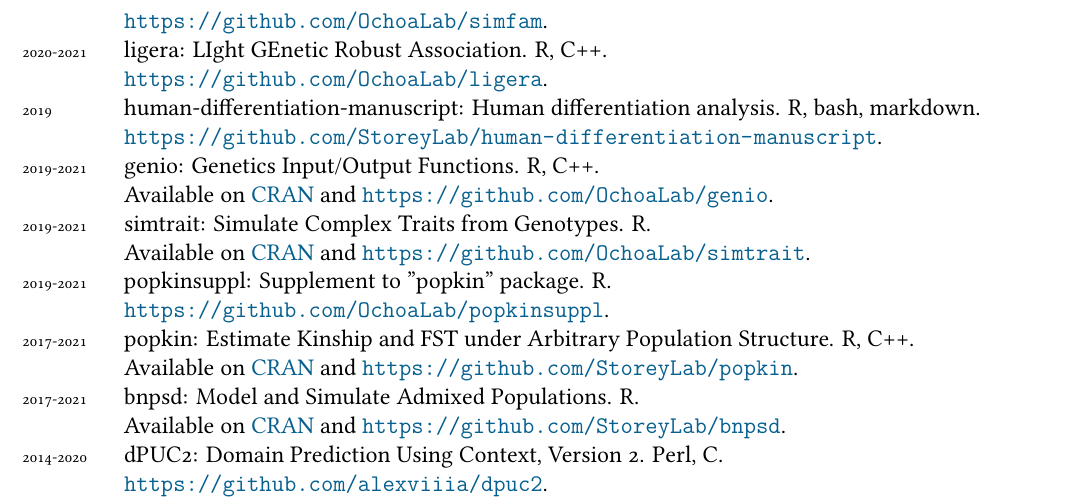
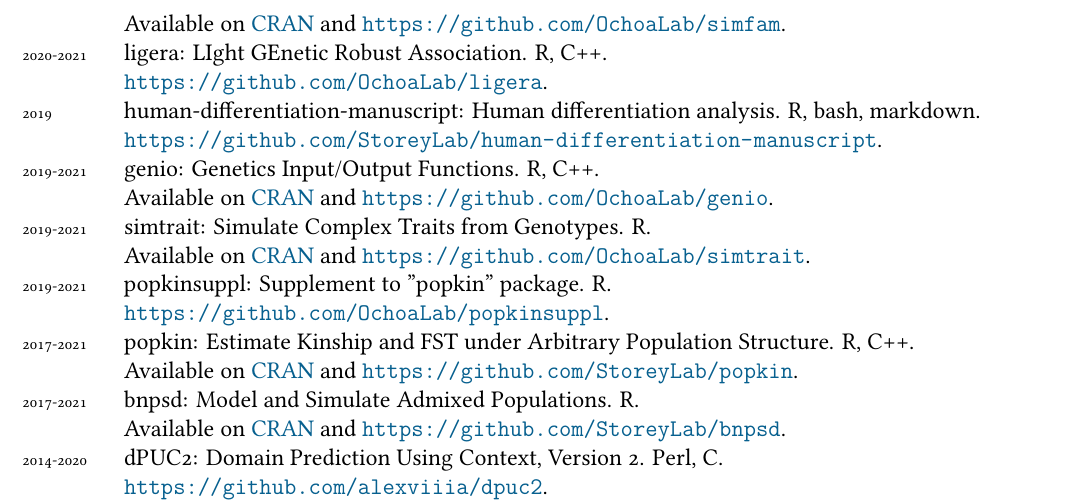
Before and after one commit to alexviiia/cv, a LaTeX CV (cv.tex, which reads software.tex): part of page 3 of 7, cut at the place of the change. Compiled offline with XeLaTeX; a missing font is replaced by an installed copy or a similar font.

Commit message:
simfam now on cran

```diff
--- a/software.tex
+++ b/software.tex
@@ -1,7 +1,7 @@
 % AUTOMATICALLY GENERATED by softwareMkTex.pl!  DO NOT EDIT!
 
 \years{2021}genbin: R wrappers for binaries in genetics. R. \\ \url{https://github.com/OchoaLab/genbin}.\\
-\years{2021}simfam: Simulate and Model Family Pedigrees With Structured Founders. R, C++. \\ \url{https://github.com/OchoaLab/simfam}.\\
+\years{2021}simfam: Simulate and Model Family Pedigrees With Structured Founders. R, C++. \\ Available on \href{https://cran.r-project.org/package=simfam}{CRAN} and \url{https://github.com/OchoaLab/simfam}.\\
 \years{2020-2021}ligera: LIght GEnetic Robust Association. R, C++. \\ \url{https://github.com/OchoaLab/ligera}.\\
 \years{2019}human-differentiation-manuscript: Human differentiation analysis. R, bash, markdown. \\ \url{https://github.com/StoreyLab/human-differentiation-manuscript}.\\
 \years{2019-2021}genio: Genetics Input/Output Functions. R, C++. \\ Available on \href{https://cran.r-project.org/package=genio}{CRAN} and \url{https://github.com/OchoaLab/genio}.\\
```
Also changed, not shown: cv.pdf.
